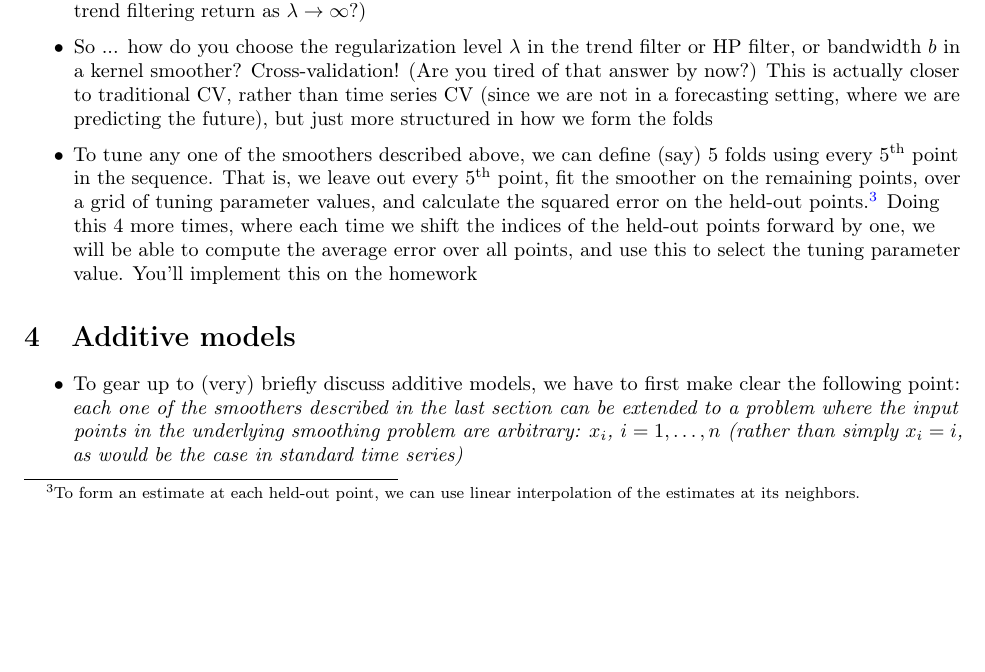
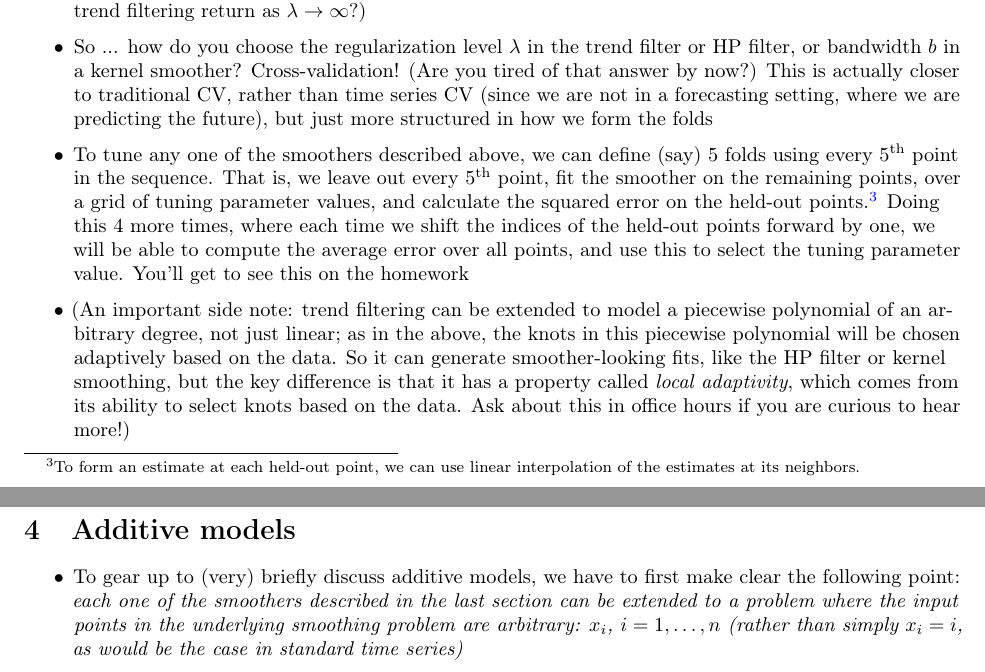
Before and after one commit to ryantibs/timeseries-f23, a LaTeX document (lectures/smoothing/smoothing.tex): part of page 8 of 12 before the commit and two parts of pages 8 and 9 of 12 after it, the two joined at a grey line, cut so that both start at the same text, the shorter picture padded with empty space. Compiled offline with pdfLaTeX.

Commit message:
Note TF extension

```diff
--- a/lectures/smoothing/smoothing.tex
+++ b/lectures/smoothing/smoothing.tex
@@ -583,8 +583,16 @@ Relevant reading: Chapter 2.3 (smoothing) of Shumway and Stoffer (SS); Chapters
     linear interpolation of the estimates at its neighbors.}
   Doing this 4 more times, where each time we shift the indices of the held-out
   points forward by one, we will be able to compute the average error over all
-  points, and use this to select the tuning parameter value. You'll implement
+  points, and use this to select the tuning parameter value. You'll get to see
   this on the homework
+
+\item (An important side note: trend filtering can be extended to model a
+  piecewise polynomial of an arbitrary degree, not just linear; as in the above,
+  the knots in this piecewise polynomial will be chosen adaptively based on the
+  data. So it can generate smoother-looking fits, like the HP filter or kernel
+  smoothing, but the key difference is that it has a property called \emph{local
+    adaptivity}, which comes from its ability to select knots based on the
+  data. Ask about this in office hours if you are curious to hear more!)
 \end{itemize}
 
 \section{Additive models}
```
Also changed, not shown: lectures/smoothing/smoothing.pdf.
